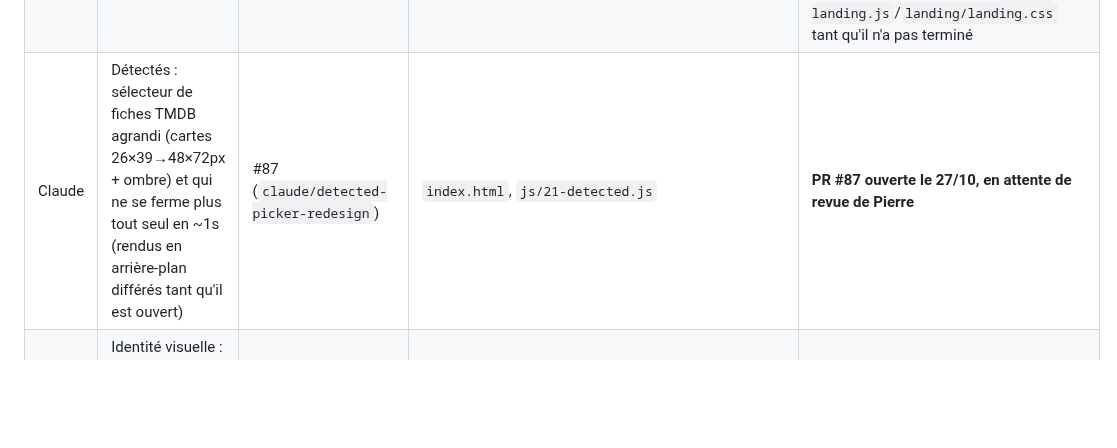
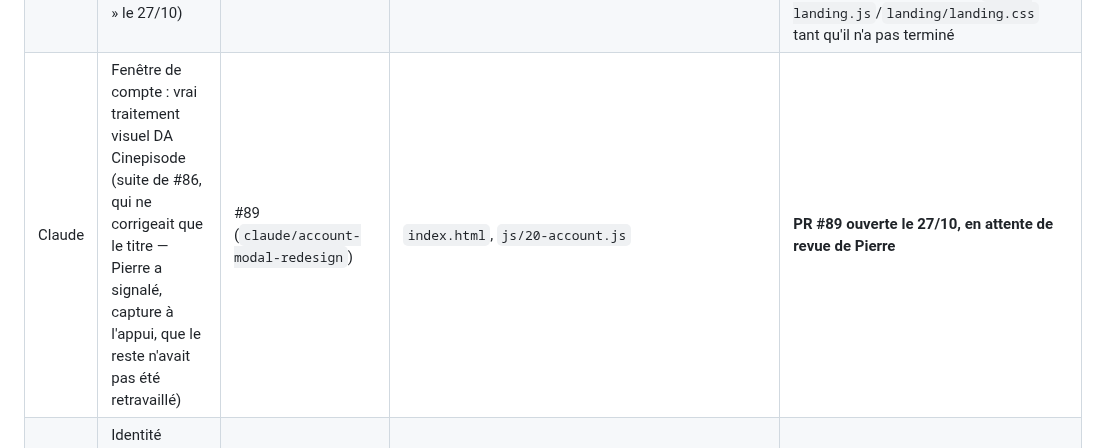
Before and after one commit to BixSopy/watchlist, a Markdown page: COORDINATION.md, the part around one of its changes. Drawn GitHub-style; blank space fills up the shorter version.

Commit message:
Coordination : ajoute PR #89, statuts #87/#88 mergées
Co-Authored-By: Claude Sonnet 5 <noreply@anthropic.com>
Claude-Session: https://claude.ai/code/session_01HoSGpfVUjMXuukfnj9qXHr

```diff
--- a/COORDINATION.md
+++ b/COORDINATION.md
@@ -27,7 +27,7 @@ Règles entre IA :
 |---|---|---|---|---|
 | Grok Bot | Landing : image Severance (grand écran « lecture ») floue signalée par Pierre le 27/10 — w1280 sur écrans haute densité (+ affiche du récap en w500) | #88 (`grok/landing-severance-hd`) | `index.html`, `js/23-landing.js`, `COORDINATION.md` | **terminé le 27/10 soir — PR #88 mergée avec l'accord de Pierre (« merge 88 »)** |
 | Grok Bot | Landing mobile plus vivante : scène animée rétablie avec écrans allégés (v7 testée et validée par Pierre sur un lien Vercel public, « Merge le tour » le 27/10) | #85 (`grok/landing-mobile-v7`) | `js/23-landing.js`, `landing/landing.css`, `COORDINATION.md` | **terminé le 27/10 soir — PR #85 mergée avec l'accord de Pierre**. Correction au passage : ma ligne précédente ici (PR #82, ma propre hypothèse du bandeau de texte/retrait du flou) est obsolète — #82 était déjà mergée, puis remplacée par cette v7 de Grok. Pierre a ensuite retesté sur son vrai téléphone (27/10 soir) : **toujours cassé** (animations saccadées/clignotantes, texte qui passe par-dessus l'appareil — pas d'écran noir, c'était un artefact d'enregistrement en navigation privée). Pierre a mis Grok sur le sujet ; je ne retouche plus `js/23-landing.js`/`landing/landing.css` tant qu'il n'a pas terminé |
-| Claude | Détectés : sélecteur de fiches TMDB agrandi (cartes 26×39→48×72px + ombre) et qui ne se ferme plus tout seul en ~1s (rendus en arrière-plan différés tant qu'il est ouvert) | #87 (`claude/detected-picker-redesign`) | `index.html`, `js/21-detected.js` | **PR #87 ouverte le 27/10, en attente de revue de Pierre** |
+| Claude | Fenêtre de compte : vrai traitement visuel DA Cinepisode (suite de #86, qui ne corrigeait que le titre — Pierre a signalé, capture à l'appui, que le reste n'avait pas été retravaillé) | #89 (`claude/account-modal-redesign`) | `index.html`, `js/20-account.js` | **PR #89 ouverte le 27/10, en attente de revue de Pierre** |
 | Grok Bot | Identité visuelle : pistes de logo hors dépôt (choix Pierre) + sync journal #62 | #62 (`grok/journal-59-61-merged`) | COORDINATION.md | logo en attente de choix ; #62 en attente de merge — #59/#60/#61 mergées le 16/10 |
 | Grok Bot | Social étape 1 : pseudo + amis par lien/QR (spec validée par Pierre le 26/10) | #70→#74 (`grok/social-1…5-*`, empilées) | migration `20261026120000_social_pseudo_amis.sql`, js/32–35, api/invite.js, vendor/qrcode, i18n, index.html, 00-actions.js, 20-account.js | migration appliquée en prod le 26/10 à 21:34 (heure de Paris) avec l'accord de Pierre ; PR mergées dans l'ordre #70→#74 ; suivi `20261026210000_social_advisors.sql` **appliquée aussi** (vérifié via `list_migrations`, version distante `20261026204244` — la mention « non appliqué » plus haut dans cette ligne est corrigée ici, 26/10 nuit) |
 | Claude | Retrait Plex/Tautulli (trop complexe/peu fiable, décision de Pierre le 26/10) | #76 (`claude/watchlist-cinema-audit-1yqg4z`) | `js/15-sync.js`, `js/17-settings-menu.js`, `js/00-actions.js`, `js/20-account.js`, i18n, `index.html`, `extension/`, `supabase/schema.sql` + migration `20261026180000_retrait_tautulli.sql`, `branding/legal/{fr,en}/privacy.html` | **PR #76 ouverte le 26/10, en attente de revue de Pierre** |
```
Also changed, not shown: other parts of COORDINATION.md (+3 -1 lines).
